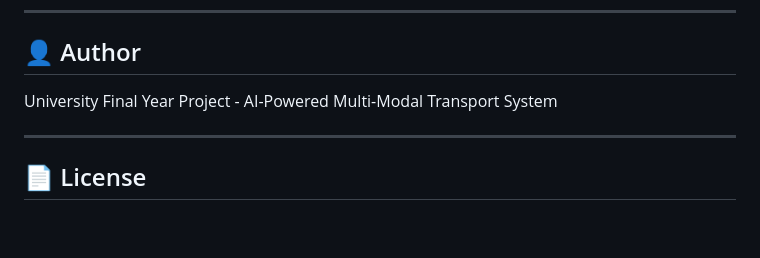
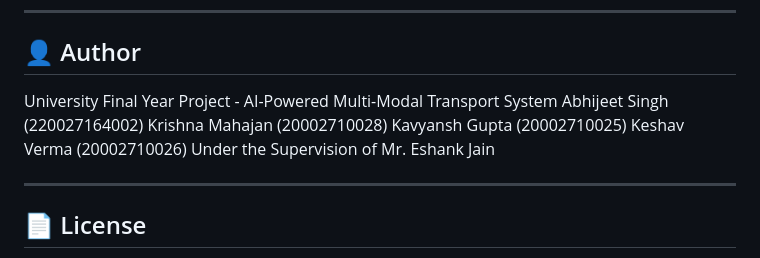
Before and after one commit to abhijeet1490/AI-Multi-Modal-Transport-System, a Markdown page: README.md, the part around the change. Rendered like a GitHub page; blank space fills up the shorter version.

Commit message:
Update README with author and supervisor information
Added authors and supervisor details to README.

```diff
--- a/README.md
+++ b/README.md
@@ -439,6 +439,12 @@ Potential improvements for a production system:
 ## 👤 Author
 
 University Final Year Project - AI-Powered Multi-Modal Transport System
+Abhijeet Singh (220027164002)
+Krishna Mahajan (20002710028)
+Kavyansh Gupta (20002710025)
+Keshav Verma (20002710026)
+Under the Supervision of
+Mr. Eshank Jain
 
 ---
 
```
